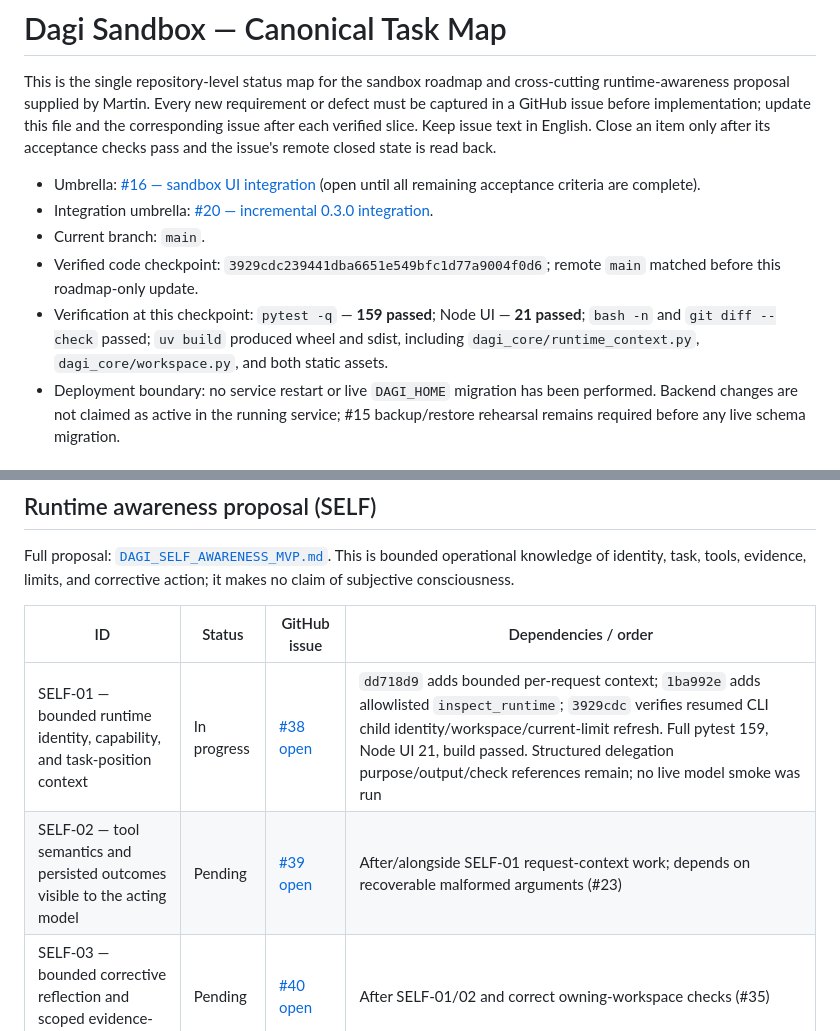
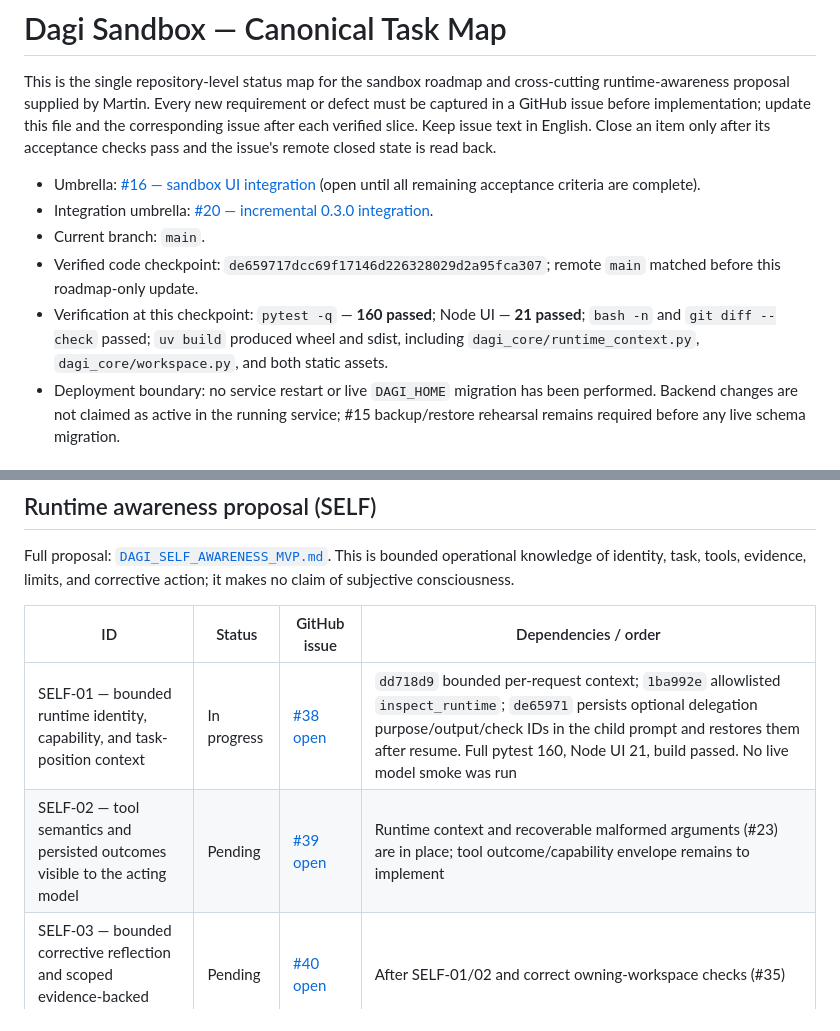
Before and after one commit to martinroot/dagi, a Markdown page: DAGI_SANDBOX_TASKS.md, 2 parts joined by grey strips. Drawn GitHub-style.

Commit message:
docs: track persisted delegation assignment context
Refs #38

Refs #20

```diff
--- a/DAGI_SANDBOX_TASKS.md
+++ b/DAGI_SANDBOX_TASKS.md
@@ -5,8 +5,8 @@ This is the single repository-level status map for the sandbox roadmap and cross
 - Umbrella: [#16 — sandbox UI integration](https://github.com/martinroot/dagi/issues/16) (open until all remaining acceptance criteria are complete).
 - Integration umbrella: [#20 — incremental 0.3.0 integration](https://github.com/martinroot/dagi/issues/20).
 - Current branch: `main`.
-- Verified code checkpoint: `3929cdc239441dba6651e549bfc1d77a9004f0d6`; remote `main` matched before this roadmap-only update.
-- Verification at this checkpoint: `pytest -q` — **159 passed**; Node UI — **21 passed**; `bash -n` and `git diff --check` passed; `uv build` produced wheel and sdist, including `dagi_core/runtime_context.py`, `dagi_core/workspace.py`, and both static assets.
+- Verified code checkpoint: `de659717dcc69f17146d226328029d2a95fca307`; remote `main` matched before this roadmap-only update.
+- Verification at this checkpoint: `pytest -q` — **160 passed**; Node UI — **21 passed**; `bash -n` and `git diff --check` passed; `uv build` produced wheel and sdist, including `dagi_core/runtime_context.py`, `dagi_core/workspace.py`, and both static assets.
 - Deployment boundary: no service restart or live `DAGI_HOME` migration has been performed. Backend changes are not claimed as active in the running service; #15 backup/restore rehearsal remains required before any live schema migration.
 
 ## Ten implementation iterations
@@ -59,8 +59,8 @@ Full proposal: [`DAGI_SELF_AWARENESS_MVP.md`](DAGI_SELF_AWARENESS_MVP.md). This
 
 | ID | Status | GitHub issue | Dependencies / order |
 |---|---|---|---|
-| SELF-01 — bounded runtime identity, capability, and task-position context | In progress | [#38 open](https://github.com/martinroot/dagi/issues/38) | `dd718d9` adds bounded per-request context; `1ba992e` adds allowlisted `inspect_runtime`; `3929cdc` verifies resumed CLI child identity/workspace/current-limit refresh. Full pytest 159, Node UI 21, build passed. Structured delegation purpose/output/check references remain; no live model smoke was run |
-| SELF-02 — tool semantics and persisted outcomes visible to the acting model | Pending | [#39 open](https://github.com/martinroot/dagi/issues/39) | After/alongside SELF-01 request-context work; depends on recoverable malformed arguments (#23) |
+| SELF-01 — bounded runtime identity, capability, and task-position context | In progress | [#38 open](https://github.com/martinroot/dagi/issues/38) | `dd718d9` bounded per-request context; `1ba992e` allowlisted `inspect_runtime`; `de65971` persists optional delegation purpose/output/check IDs in the child prompt and restores them after resume. Full pytest 160, Node UI 21, build passed. No live model smoke was run |
+| SELF-02 — tool semantics and persisted outcomes visible to the acting model | Pending | [#39 open](https://github.com/martinroot/dagi/issues/39) | Runtime context and recoverable malformed arguments (#23) are in place; tool outcome/capability envelope remains to implement |
 | SELF-03 — bounded corrective reflection and scoped evidence-backed lessons | Pending | [#40 open](https://github.com/martinroot/dagi/issues/40) | After SELF-01/02 and correct owning-workspace checks (#35) |
 
 Execution order from the proposal: prerequisites #34, #35, and #23 are closed. Next implement SELF-01, followed by SELF-02 and SELF-03 as separate, test-backed slices. Keep every observed runtime fact distinct from task-supplied text and model hypotheses.
```
